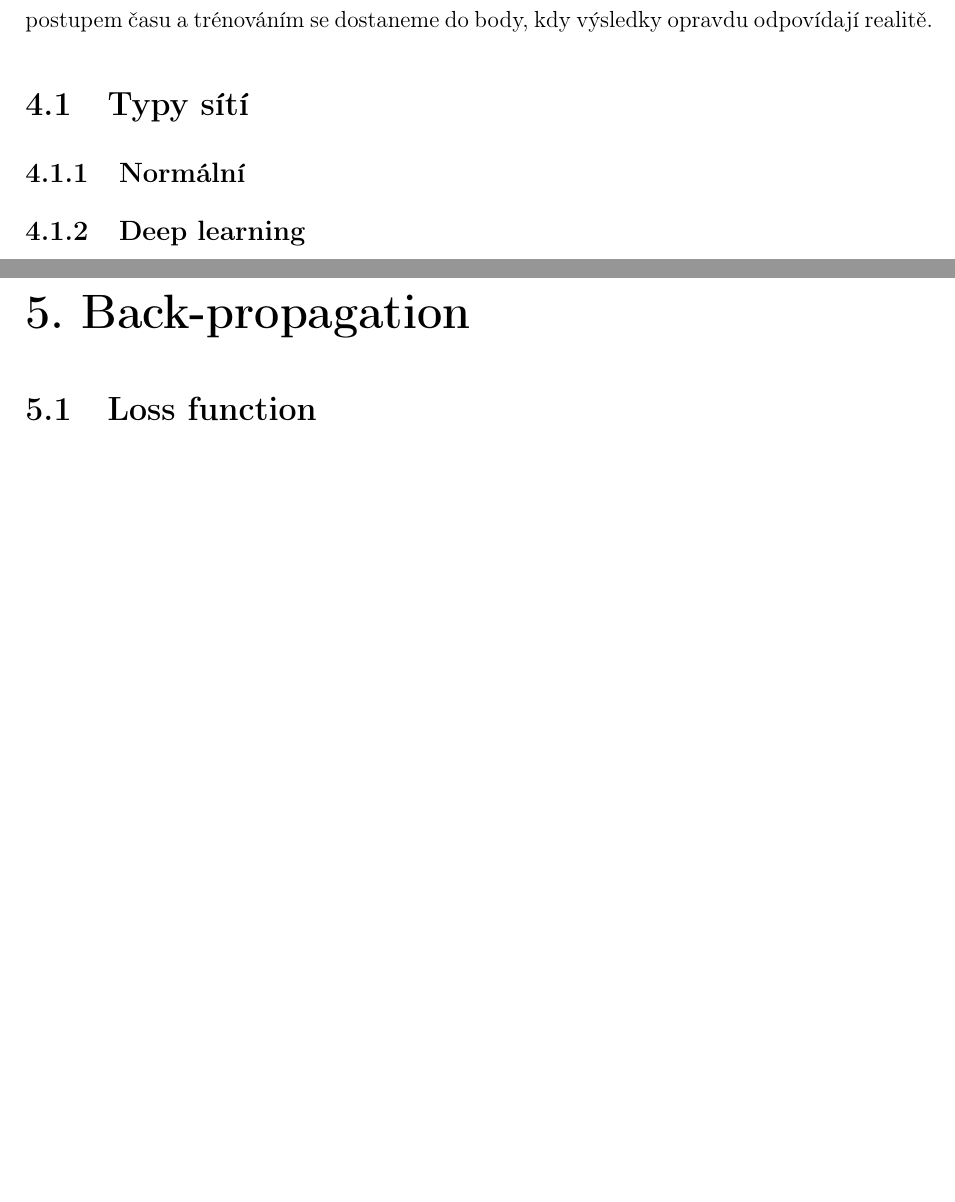
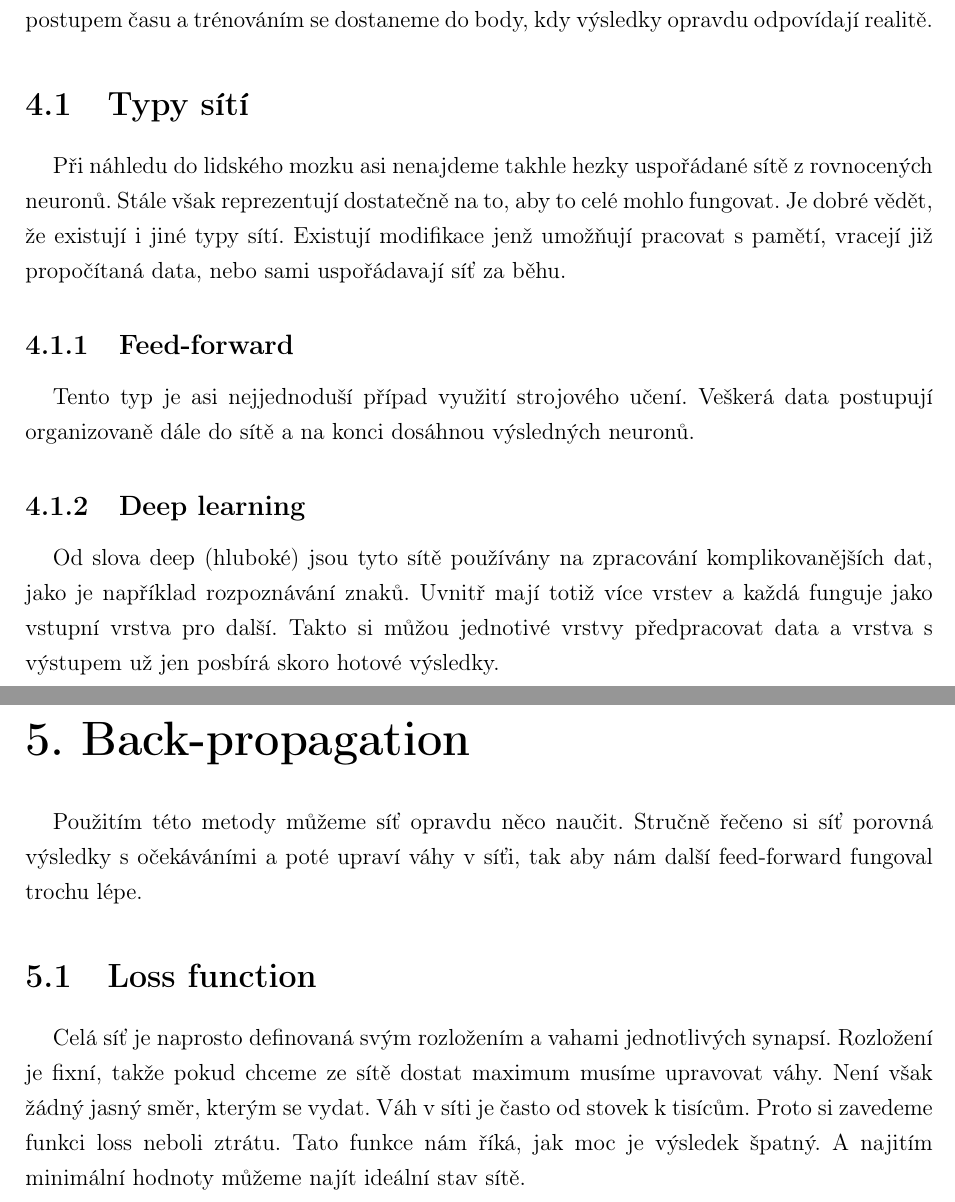
Before and after one commit to LukasCaha/GCHD_prace, a LaTeX document (tex/Sablona_rocnikova_prace.tex): two parts of pages 9 and 10 of 14, joined at a grey line, cut so that both start at the same text, the shorter picture padded with empty space. Compiled offline with pdfLaTeX.

Commit message:
TEX - hruba kostra latky

```diff
--- a/tex/Sablona_rocnikova_prace.tex
+++ b/tex/Sablona_rocnikova_prace.tex
@@ -90,10 +90,15 @@ Touto prací bych chtěl rozebrat neuronové sítě na úroveň pochopitelnou i
 \chapter{Forward-propagation}
 	Je to právě tento postup, který nám umožňuje pracovat s neuoronovými sítěmi. V průběhu vývoje se snažíme, aby tato fáze proběhla co nejlépe. Je to totiž výpočet toho co si síť myslí. Když tedy spustíme forward-propagation na nějakých datech dostaneme na výstup pořád pár divných čísel, podobných těm co vzniknou scalováním. To můžeme ale jednoduše změnit back-scalingem, což nám poskytne opravdu výstup, jaký by se dal čekat od živé bytosti se slušným uvažováním. Tento výstup bude zezačátku pravděpodobně většinou chybný, ale postupem času a trénováním se dostaneme do body, kdy výsledky opravdu odpovídají realitě.
 	\section{Typy sítí}
-		\subsection{Normální}
+	Při náhledu do lidského mozku asi nenajdeme takhle hezky uspořádané sítě z rovnocených neuronů. Stále však reprezentují dostatečně na to, aby to celé mohlo fungovat. Je dobré vědět, že existují i jiné typy sítí. Existují modifikace jenž umožňují pracovat s pamětí, vracejí již propočítaná data, nebo sami uspořádavají síť za běhu.
+		\subsection{Feed-forward}
+		Tento typ je asi nejjednoduší případ využití strojového učení. Veškerá data postupují organizovaně dále do sítě a na konci dosáhnou výsledných neuronů.
 		\subsection{Deep learning}
+		Od slova deep (hluboké) jsou tyto sítě používány na zpracování komplikovanějších dat, jako je například rozpoznávání znaků. Uvnitř mají totiž více vrstev a každá funguje jako vstupní vrstva pro další. Takto si můžou jednotivé vrstvy předpracovat data a vrstva s výstupem už jen posbírá skoro hotové výsledky.
 \chapter{Back-propagation}
+Použitím této metody můžeme síť opravdu něco naučit. Stručně řečeno si síť porovná výsledky s očekáváními a poté upraví váhy v síťi, tak aby nám další feed-forward fungoval trochu lépe.
 	\section{Loss function}
+	Celá síť je naprosto definovaná svým rozložením a vahami jednotlivých synapsí. Rozložení je fixní, takže pokud chceme ze sítě dostat maximum musíme upravovat váhy. Není však žádný jasný směr, kterým se vydat. Váh v síti je často od stovek k tisícům. Proto si zavedeme funkci loss neboli ztrátu. Tato funkce nám říká, jak moc je výsledek špatný. A najitím minimální hodnoty můžeme najít ideální stav sítě.
 
 \chapter{Praktická práce s PC}
 	\section{Jazyk}
```
Also changed, not shown: README.md, tex/Sablona_rocnikova_prace.pdf, tex/Sablona_rocnikova_prace.tex (2 more changed lines), 5 other files.
